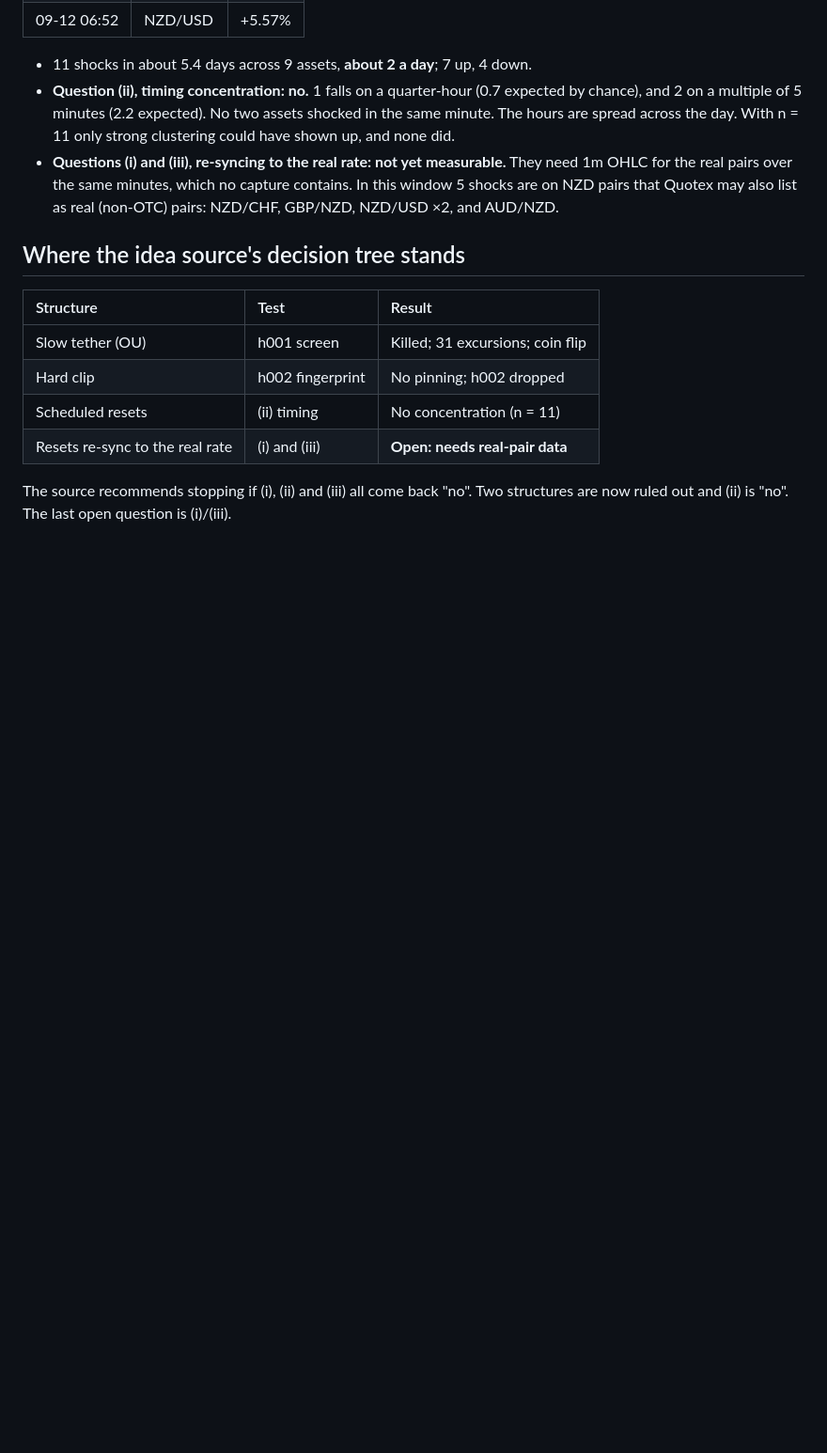
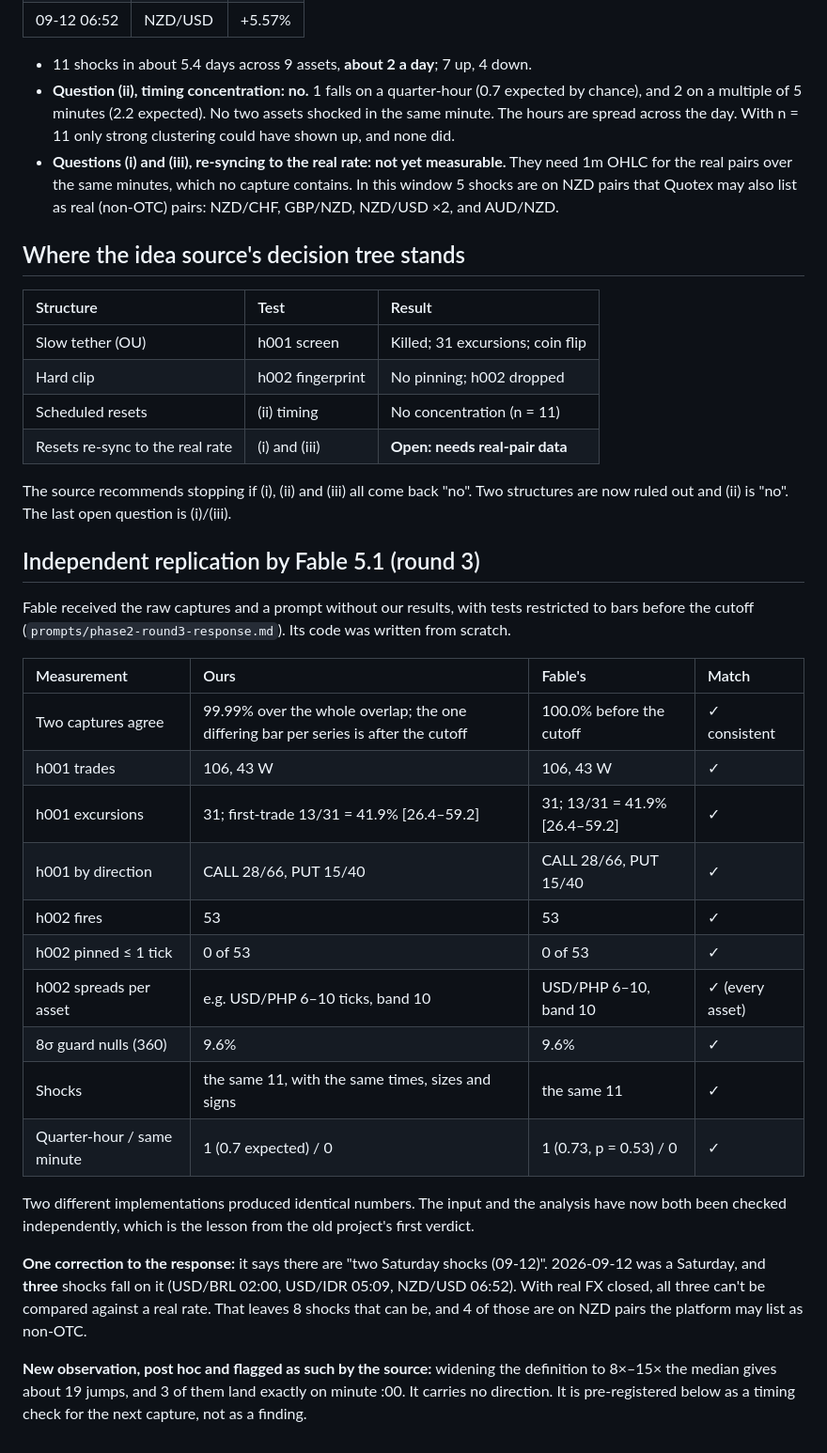
Before and after one commit to bbrijesh3690/Qx_Claude_Strategy, a Markdown page: research/ROUND2_MEASUREMENTS.md, the part around the change. Shown at 94% size. Drawn GitHub-style; blank space fills up the shorter version.

```diff
--- a/research/ROUND2_MEASUREMENTS.md
+++ b/research/ROUND2_MEASUREMENTS.md
@@ -94,3 +94,37 @@ modest, and not why h002 fires so rarely.
 The source recommends stopping if (i), (ii) and (iii) all come back "no".
 Two structures are now ruled out and (ii) is "no". The last open question is
 (i)/(iii).
+
+## Independent replication by Fable 5.1 (round 3)
+
+Fable received the raw captures and a prompt without our results, with
+tests restricted to bars before the cutoff
+(`prompts/phase2-round3-response.md`). Its code was written from scratch.
+
+| Measurement | Ours | Fable's | Match |
+| :--- | :--- | :--- | :--- |
+| Two captures agree | 99.99% over the whole overlap; the one differing bar per series is after the cutoff | 100.0% before the cutoff | ✓ consistent |
+| h001 trades | 106, 43 W | 106, 43 W | ✓ |
+| h001 excursions | 31; first-trade 13/31 = 41.9% [26.4–59.2] | 31; 13/31 = 41.9% [26.4–59.2] | ✓ |
+| h001 by direction | CALL 28/66, PUT 15/40 | CALL 28/66, PUT 15/40 | ✓ |
+| h002 fires | 53 | 53 | ✓ |
+| h002 pinned ≤ 1 tick | 0 of 53 | 0 of 53 | ✓ |
+| h002 spreads per asset | e.g. USD/PHP 6–10 ticks, band 10 | USD/PHP 6–10, band 10 | ✓ (every asset) |
+| 8σ guard nulls (360) | 9.6% | 9.6% | ✓ |
+| Shocks | the same 11, with the same times, sizes and signs | the same 11 | ✓ |
+| Quarter-hour / same minute | 1 (0.7 expected) / 0 | 1 (0.73, p = 0.53) / 0 | ✓ |
+
+Two different implementations produced identical numbers. The input and the
+analysis have now both been checked independently, which is the lesson from
+the old project's first verdict.
+
+**One correction to the response:** it says there are "two Saturday shocks
+(09-12)". 2026-09-12 was a Saturday, and **three** shocks fall on it (USD/BRL
+02:00, USD/IDR 05:09, NZD/USD 06:52). With real FX closed, all three can't be
+compared against a real rate. That leaves 8 shocks that can be, and 4 of
+those are on NZD pairs the platform may list as non-OTC.
+
+**New observation, post hoc and flagged as such by the source:** widening the
+definition to 8×–15× the median gives about 19 jumps, and 3 of them land exactly on
+minute :00. It carries no direction. It is pre-registered below as a timing
+check for the next capture, not as a finding.
```
Also changed, not shown: research/PREREGISTERED_CHECKS.md (added, +34 -0 lines), research/prompts/phase2-round3-response.md (added, +81 -0 lines).
